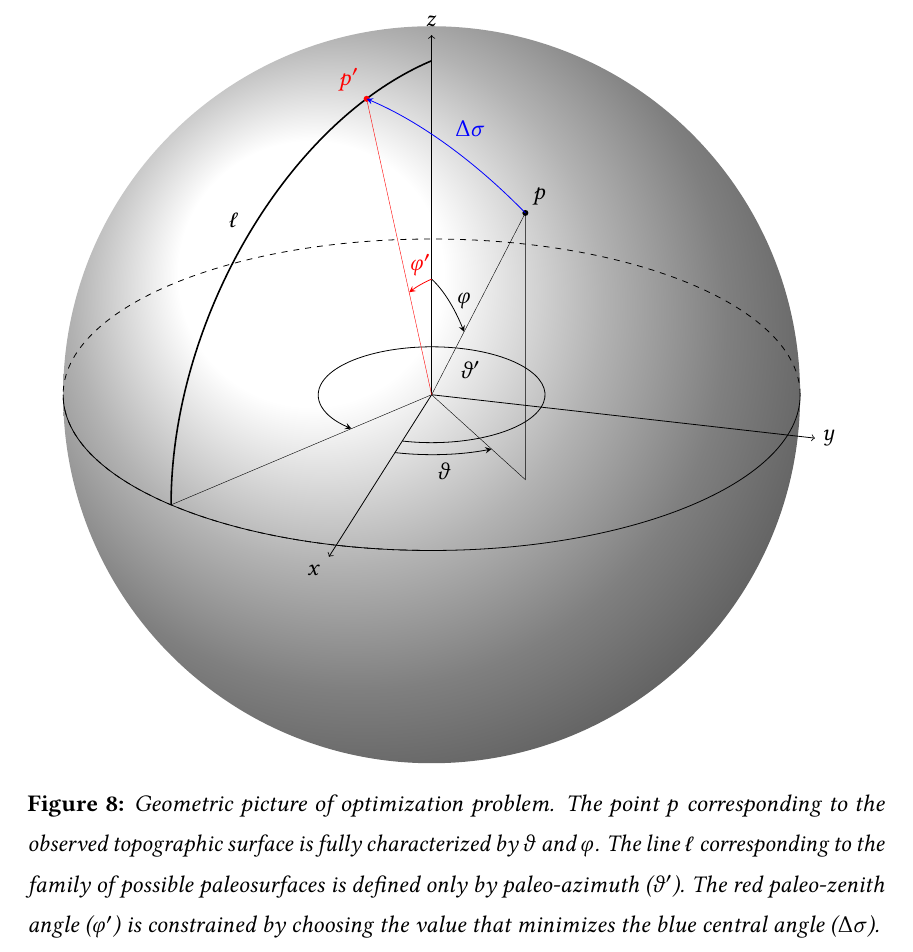
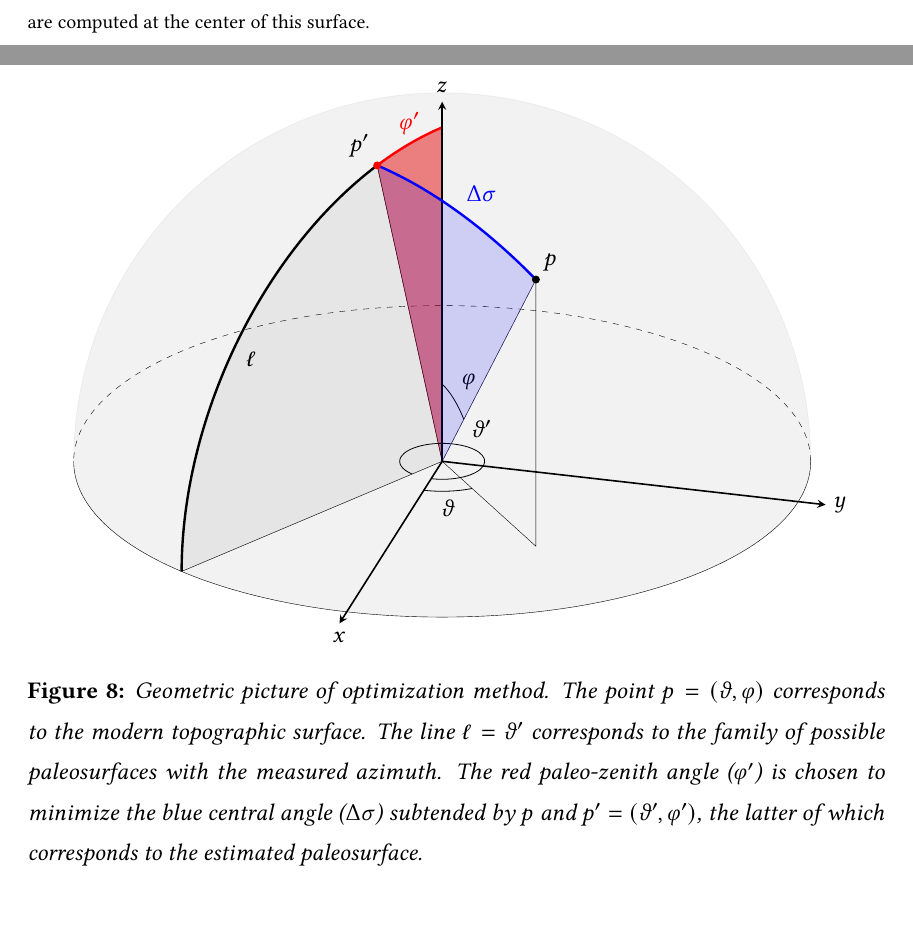
Before and after one commit to hernypeterson/thesis, a LaTeX thesis (manuscript/main.tex, which reads manuscript/chapters/methods.tex, manuscript/figures/constraint.tex): part of page 22 of 28 before the commit and two parts of pages 21 and 23 of 28 after it, the two joined at a grey line, cut at the place of the change, the shorter picture padded with empty space. Compiled offline with pdfLaTeX.

Commit message:
figure is even better

```diff
--- a/manuscript/chapters/methods.tex
+++ b/manuscript/chapters/methods.tex
@@ -74,7 +71,6 @@ The ``Surface Parameters'' tool was used in ArcGIS Pro to compute average \acf{z
 \begin{figure}
     {\centering
     \input{figures/constraint.tex}
-    \caption[Which \acs{ze'} minimizes \acs{central-angle}?]{Geometric picture of optimization problem. The point \acs{point} corresponding to the observed topographic surface is fully characterized by \ac{az} and \ac{ze}. The line \acs{line} corresponding to the family of possible paleosurfaces is defined only by \ac{az'}. The red \ac{ze'} is constrained by choosing the value that minimizes the blue \acf{central-angle}.}
-    }
-\label{constraint}
+    \caption[Which \acs{ze'} minimizes \acs{central-angle}?]{Geometric picture of optimization method. The point $\acs{point}=(\acs{az},\acs{ze})$ corresponds to the modern topographic surface. The line $\acs{line}=\acs{az'}$ corresponds to the family of possible paleosurfaces with the measured azimuth. The red \ac{ze'} is chosen to minimize the blue \acf{central-angle} subtended by \acs{point} and $\acs{closest-point}=(\acs{az'},\acs{ze'})$, the latter of which corresponds to the estimated paleosurface.}
+    }\label{constraint}
 \end{figure}
--- a/manuscript/figures/constraint.tex
+++ b/manuscript/figures/constraint.tex
@@ -1,81 +1,84 @@
-\tdplotsetmaincoords{65}{105}
+% view angle ({zenith}{azimuth})
+\pgfmathsetmacro{\viewze}{65}
+\pgfmathsetmacro{\viewaz}{105}
+\tdplotsetmaincoords{\viewze}{\viewaz}
 
-%define polar coordinates for some vector
-\pgfmathsetmacro{\rvec}{1.3}
-\pgfmathsetmacro{\thetavec}{37}
-\pgfmathsetmacro{\phivec}{40}
+% define lengths
+\pgfmathsetmacro{\radius}{1.3}
+\pgfmathsetmacro{\axislength}{1.4}
+
+% define angles for p
+\pgfmathsetmacro{\az}{40}
+\pgfmathsetmacro{\ze}{37}
+
+% define angles for p' (no ' in macros!)
+\pgfmathsetmacro{\azi}{330}
+\pgfmathsetmacro{\zen}{14.4523587}
+
+\pgfmathsetmacro{\cenang}{34.438487775}
 
 \begin{tikzpicture}[scale=5,tdplot_main_coords]
 
-\shade[tdplot_screen_coords,ball color = white] (0,0) circle (\rvec);
-
-%set up some coordinates
-%-----------------------
+% origin
 \coordinate (O) at (0,0,0);
 
-%determine a coordinate (P) using (r,\theta,\phi) coordinates.  This command
-%also determines (Pxy), (Pxz), and (Pyz): the xy-, xz-, and yz-projections
-%of the point (P).
-%syntax: \tdplotsetcoord{Coordinate name without parentheses}{r}{\theta}{\phi}
-\tdplotsetcoord{P}{\rvec}{\thetavec}{\phivec}
+% also defines (Pxy), (Pxz), (Pyz), etc.
+\tdplotsetcoord{P}{\radius}{\ze}{\az}
+\tdplotsetcoord{P'}{\radius}{\zen}{\azi}
+\tdplotsetcoord{Q}{\radius}{90}{\azi}
 
-%draw figure contents
-%--------------------
+% grey hemisphere
+\filldraw[tdplot_screen_coords, color = gray, opacity = 0.1] (0,0) -- (\radius,0) arc (0:180:\radius) -- (0,0);
+\filldraw[tdplot_main_coords, color = gray!10!white] (0,0) -- (0:\radius) arc (0:365:\radius) -- (0,0);
 
-%draw the main coordinate system axes
-\draw[->] (0,0,0) -- (1.4,0,0) node[anchor=north east]{$x$};
-\draw[->] (0,0,0) -- (0,1.4,0) node[anchor=west]{$y$};
-\draw[->] (0,0,0) -- (0,0,1.4) node[anchor=south]{$z$};
+% circumference
+\tdplotdrawarc[very thin, dashed]{(O)}{\radius}{\viewaz}{\viewaz+180}{}{}
+\tdplotdrawarc[very thin]{(O)}{\radius}{\viewaz-180}{\viewaz}{}{}
 
-%draw a vector from origin to point (P)
-\fill (P) circle [radius=0.3pt];
+% az' surface
+\tdplotsetthetaplanecoords{\azi}
 
-%draw projection on xy plane, and a connecting line
+% fill az' surface
+\filldraw[tdplot_rotated_coords, color = red, opacity = 0.45] (\radius,0) arc (0:\zen:\radius) -- (0,0);
+\filldraw[tdplot_rotated_coords, color = black, opacity = 0.05] (\radius,0) arc (0:90:\radius) -- (0,0);
+
+% line az' surface
+\draw[very thin] (O) -- (P') node[anchor = south east] {\acs{closest-point}};
+\draw[very thin] (O) -- (Q);
+\tdplotdrawarc[tdplot_rotated_coords, very thick]{(O)}{\radius}{90}{14}{anchor=north west}{\acs{line}}
+\tdplotdrawarc[tdplot_rotated_coords,very thick,red]{(O)}{\radius}{0}{\zen}{anchor=south}{\acs{ze'}}
+
+% az surface
+\tdplotsetthetaplanecoords{\az}
+
+% line az surface
 \draw[very thin] (P) -- (O) -- (Pxy) -- (P) node[anchor = south west] {\acs{point}};
 
-%draw the angle \phi, and label it
-%syntax: \tdplotdrawarc[coordinate frame, draw options]{center point}{r}{angle}{label options}{label}
-\tdplotdrawarc[arrow]{(O)}{0.5}{0}{\phivec}{anchor=north}{\acs{az}}
+% cartesian axes
+\draw[arrow] (O) -- (\axislength,0,0) node[anchor=north]{$x$};
+\draw[arrow] (O) -- (0,\axislength,0) node[anchor=west]{$y$};
+\draw[arrow] (O) -- (0,0,\axislength) node[anchor=south]{$z$};
 
+% az' angle label
+\tdplotdrawarc{(O)}{0.15}{0}{\azi}{anchor=south west}{\acs{az'}}
 
-%set the rotated coordinate system so the x'-y' plane lies within the
-%"theta plane" of the main coordinate system
-%syntax: \tdplotsetthetaplanecoords{\phi}
-\tdplotsetthetaplanecoords{\phivec}
+% az angle label
+\tdplotdrawarc{(O)}{0.25}{0}{\az}{anchor=north}{\acs{az}}
 
-%draw theta arc and label, using rotated coordinate system
-\tdplotdrawarc[tdplot_rotated_coords,arrow]{(0,0,0)}{0.45}{0}{\thetavec}{anchor=west}{\acs{ze}}
+% ze angle label
+\tdplotdrawarc[tdplot_rotated_coords]{(O)}{0.3}{0}{\ze}{anchor=south west}{\acs{ze}}
 
-%de slechte
-%test
-% \tdplotdrawarc[tdplot_rotated_coords]{(0,0,0)}{\rvec}{-180}{180}{anchor=south west}{$\gamma$}
+% central angle plane
+\tdplotsetrotatedcoords{\azi}{-90+\zen}{0}
 
-\tdplotsetrotatedcoords{240}{-90}{0}
+% central angle line
+\tdplotdrawarc[tdplot_rotated_coords,very thick,blue]{(0,0,0)}{\radius}{\cenang}{0}{anchor=south west}{\acs{central-angle}}
 
-\tdplotsetcoord{Q}{\rvec}{90}{330}
+% central angle fill
+\filldraw[tdplot_rotated_coords, color = blue, opacity = 0.15] (\radius,0) arc (0:\cenang:\radius) -- (0,0);
 
-\draw[very thin] (O) -- (Q);
-
-\tdplotdrawarc[tdplot_rotated_coords, thick]{(0,0,0)}{\rvec}{90}{0}{anchor=south east}{\acs{line}}
-
-\tdplotdrawarc[tdplot_main_coords,dashed]{(0,0,0)}{\rvec}{105}{375}{anchor=south west}{}
-\tdplotdrawarc[tdplot_main_coords]{(0,0,0)}{\rvec}{-75}{105}{anchor=south west}{}
-
-\tdplotdrawarc[arrow]{(O)}{0.4}{0}{330}{anchor=north east}{\acs{az'}}
-
-\tdplotdrawarc[tdplot_rotated_coords,arrow,red]{(0,0,0)}{0.45}{0}{14.4523587}{anchor=south}{\acs{ze'}}
-
-\tdplotsetcoord{Z}{\rvec}{14.4523587}{330}
-
-\draw[very thin, red] (O) -- (Z) node[anchor = south east] {\acs{closest-point}};
-
-
-
-\tdplotsetrotatedcoords{330}{-75.5476}{0}
-
-\fill[red] (Z) circle [radius=0.3pt];
-
-\tdplotdrawarc[tdplot_rotated_coords,arrow,blue,arrow]{(0,0,0)}{\rvec}{34.438487775}{0}{anchor=south west}{\acs{central-angle}}
-
+% draw points p and p'
+\fill (P) circle [radius=0.4pt];
+\fill[red] (P') circle [radius=0.4pt];
 
 \end{tikzpicture}
--- a/manuscript/main.tex
+++ b/manuscript/main.tex
@@ -43,7 +43,7 @@
 \graphicspath{{figures/}}
 \usepackage{tikz}
 \usepackage{tikz-3dplot}
-\tikzstyle{arrow} = [-stealth]
+\tikzstyle{arrow} = [thick, -stealth]
 \usepackage{adjustbox}
 \usepackage{multirow}
 \usepackage[format=plain, labelfont={bf}, textfont=it]{caption} % captions
```
Also changed, not shown: manuscript/chapters/methods.tex (20 more changed lines), 1 other file.
